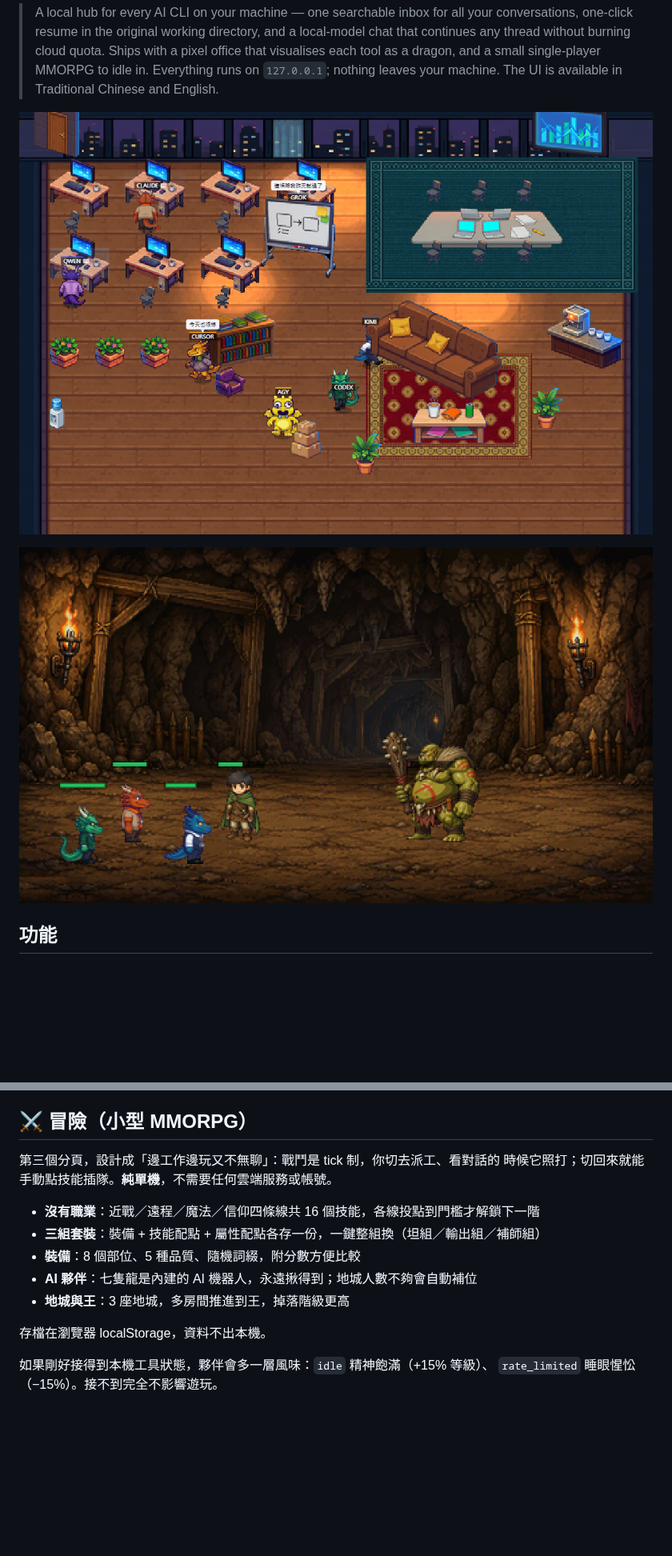
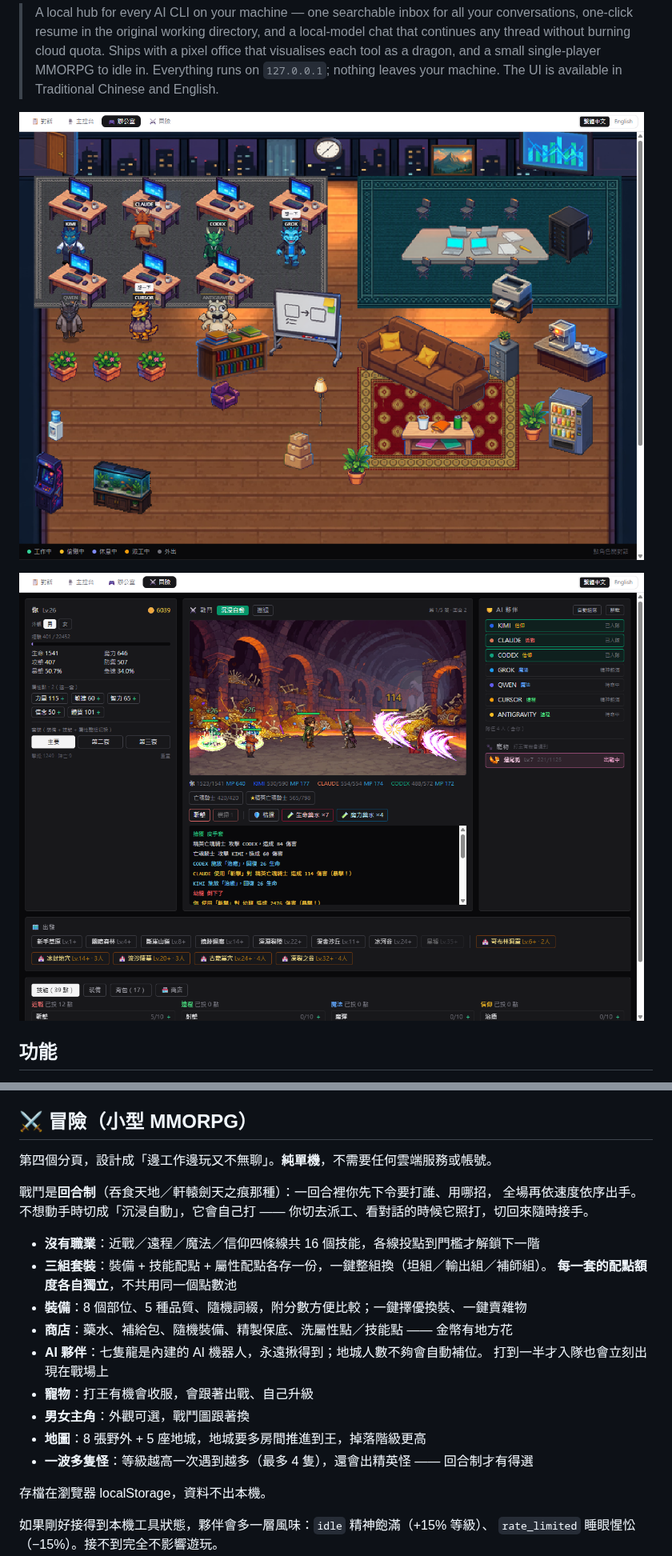
Before and after one commit to mars-tw/ai-console, a Markdown page: README.md, 2 parts joined by grey strips. Shown at 80% size. Rendered like a GitHub page; pictures changed too: docs/screenshot-battle.png, docs/screenshot-office.png; blank space fills up the shorter version.

Commit message:
換掉宣傳截圖（辦公室、地城戰鬥），修外出的龍變灰方塊、寵物粉紅佔位框，README 補上主控台與回合制
Co-Authored-By: Claude Opus 5 <noreply@anthropic.com>

```diff
--- a/README.md
+++ b/README.md
@@ -99,14 +102,23 @@ python server/api.py       # 啟動整合伺服器 → http://127.0.0.1:5177/
 
 ## ⚔️ 冒險（小型 MMORPG）
 
-第三個分頁，設計成「邊工作邊玩又不無聊」：戰鬥是 tick 制，你切去派工、看對話的
-時候它照打；切回來就能手動點技能插隊。**純單機**，不需要任何雲端服務或帳號。
+第四個分頁，設計成「邊工作邊玩又不無聊」。**純單機**，不需要任何雲端服務或帳號。
+
+戰鬥是**回合制**（吞食天地／軒轅劍天之痕那種）：一回合裡你先下令要打誰、用哪招，
+全場再依速度依序出手。不想動手時切成「沉浸自動」，它會自己打 ——
+你切去派工、看對話的時候它照打，切回來隨時接手。
 
 - **沒有職業**：近戰／遠程／魔法／信仰四條線共 16 個技能，各線投點到門檻才解鎖下一階
-- **三組套裝**：裝備 + 技能配點 + 屬性配點各存一份，一鍵整組換（坦組／輸出組／補師組）
-- **裝備**：8 個部位、5 種品質、隨機詞綴，附分數方便比較
-- **AI 夥伴**：七隻龍是內建的 AI 機器人，永遠揪得到；地城人數不夠會自動補位
-- **地城與王**：3 座地城，多房間推進到王，掉落階級更高
+- **三組套裝**：裝備 + 技能配點 + 屬性配點各存一份，一鍵整組換（坦組／輸出組／補師組）。
+  **每一套的配點額度各自獨立**，不共用同一個點數池
+- **裝備**：8 個部位、5 種品質、隨機詞綴，附分數方便比較；一鍵擇優換裝、一鍵賣雜物
+- **商店**：藥水、補給包、隨機裝備、精製保底、洗屬性點／技能點 —— 金幣有地方花
+- **AI 夥伴**：七隻龍是內建的 AI 機器人，永遠揪得到；地城人數不夠會自動補位。
+  打到一半才入隊也會立刻出現在戰場上
+- **寵物**：打王有機會收服，會跟著出戰、自己升級
+- **男女主角**：外觀可選，戰鬥圖跟著換
+- **地圖**：8 張野外 + 5 座地城，地城要多房間推進到王，掉落階級更高
+- **一波多隻怪**：等級越高一次遇到越多（最多 4 隻），還會出精英怪 —— 回合制才有得選
 
 存檔在瀏覽器 localStorage，資料不出本機。
 
```
Also changed, not shown: other parts of README.md (+3 -0 lines), 3 other files.
